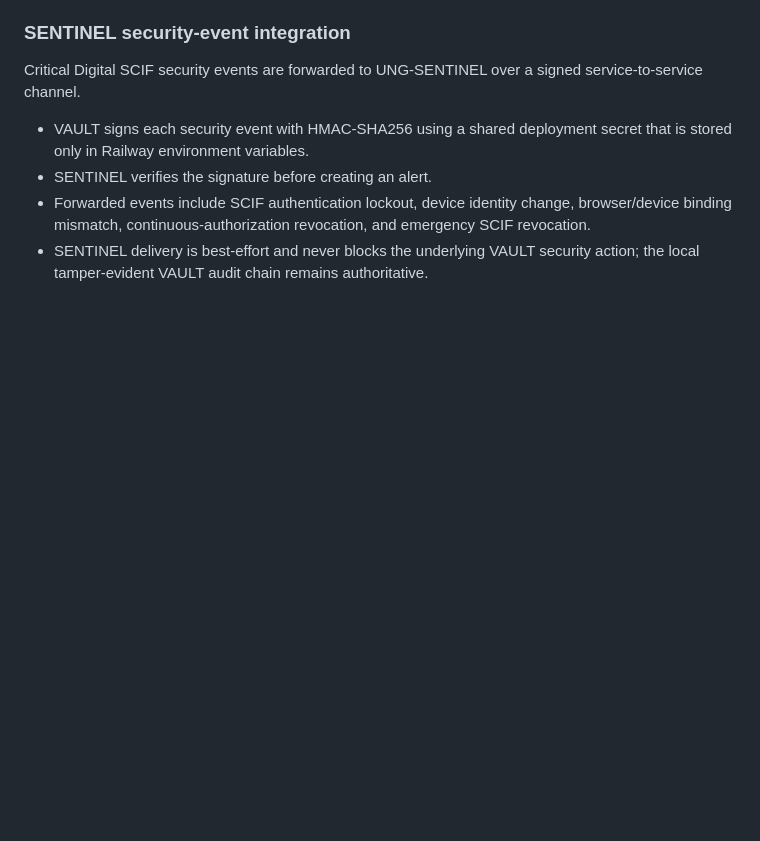
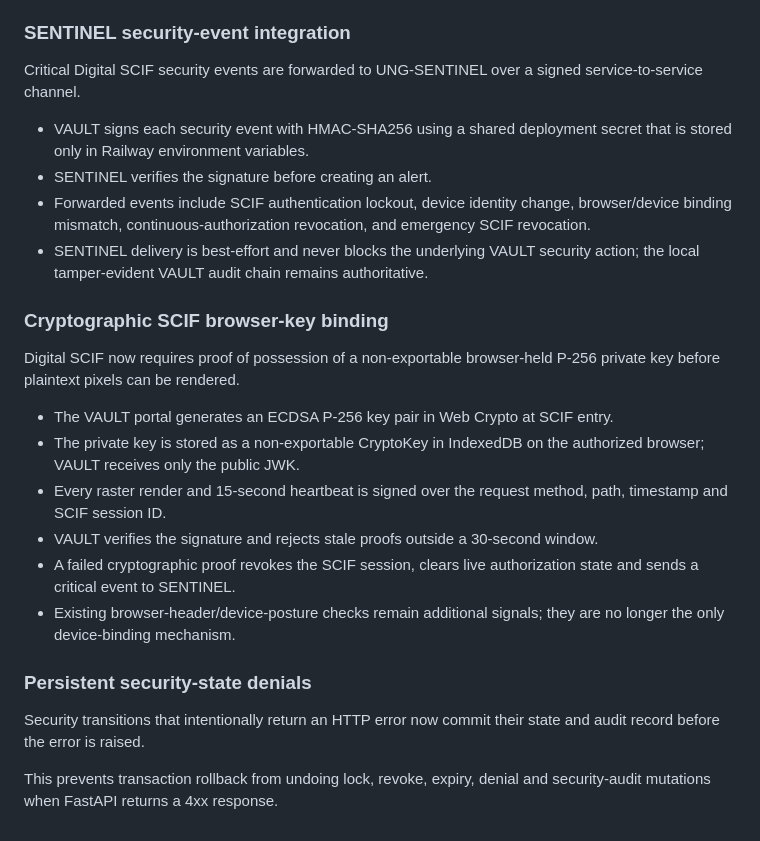
Before and after one commit to samtumwesigye2-create/UNG-VAULT, a Markdown page: README.md, the part around the change. Drawn GitHub-style; blank space fills up the shorter version.

Commit message:
Document cryptographic SCIF device proof and persistent denials

```diff
--- a/README.md
+++ b/README.md
@@ -271,3 +271,19 @@ Critical Digital SCIF security events are forwarded to UNG-SENTINEL over a signe
 - SENTINEL verifies the signature before creating an alert.
 - Forwarded events include SCIF authentication lockout, device identity change, browser/device binding mismatch, continuous-authorization revocation, and emergency SCIF revocation.
 - SENTINEL delivery is best-effort and never blocks the underlying VAULT security action; the local tamper-evident VAULT audit chain remains authoritative.
+
+
+### Cryptographic SCIF browser-key binding
+Digital SCIF now requires proof of possession of a non-exportable browser-held P-256 private key before plaintext pixels can be rendered.
+
+- The VAULT portal generates an ECDSA P-256 key pair in Web Crypto at SCIF entry.
+- The private key is stored as a non-exportable CryptoKey in IndexedDB on the authorized browser; VAULT receives only the public JWK.
+- Every raster render and 15-second heartbeat is signed over the request method, path, timestamp and SCIF session ID.
+- VAULT verifies the signature and rejects stale proofs outside a 30-second window.
+- A failed cryptographic proof revokes the SCIF session, clears live authorization state and sends a critical event to SENTINEL.
+- Existing browser-header/device-posture checks remain additional signals; they are no longer the only device-binding mechanism.
+
+### Persistent security-state denials
+Security transitions that intentionally return an HTTP error now commit their state and audit record before the error is raised.
+
+This prevents transaction rollback from undoing lock, revoke, expiry, denial and security-audit mutations when FastAPI returns a 4xx response.
```
